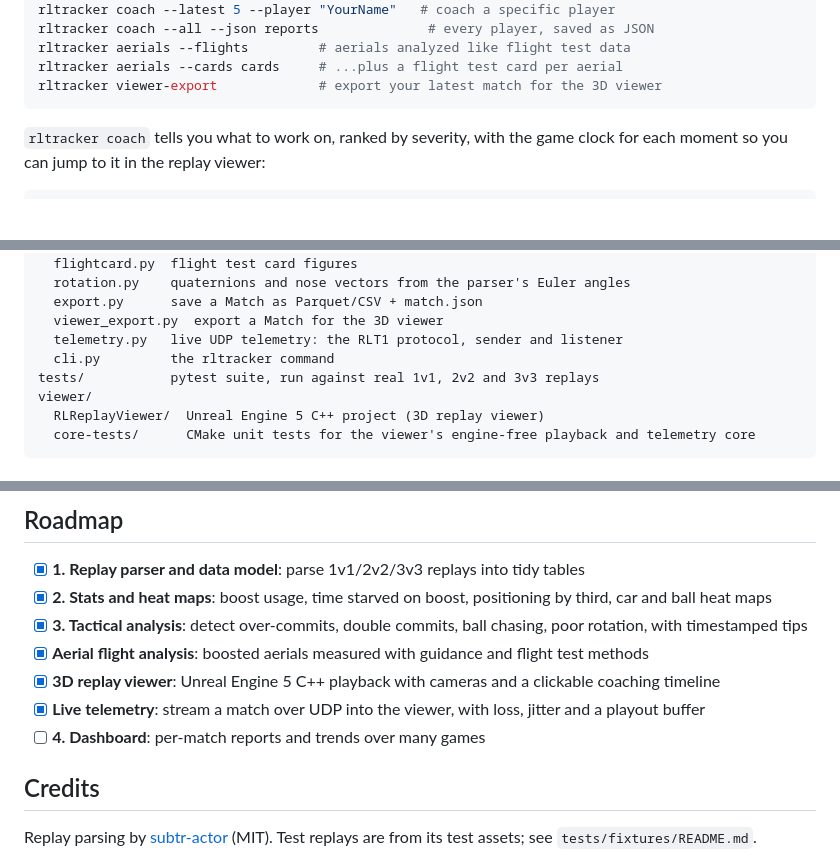
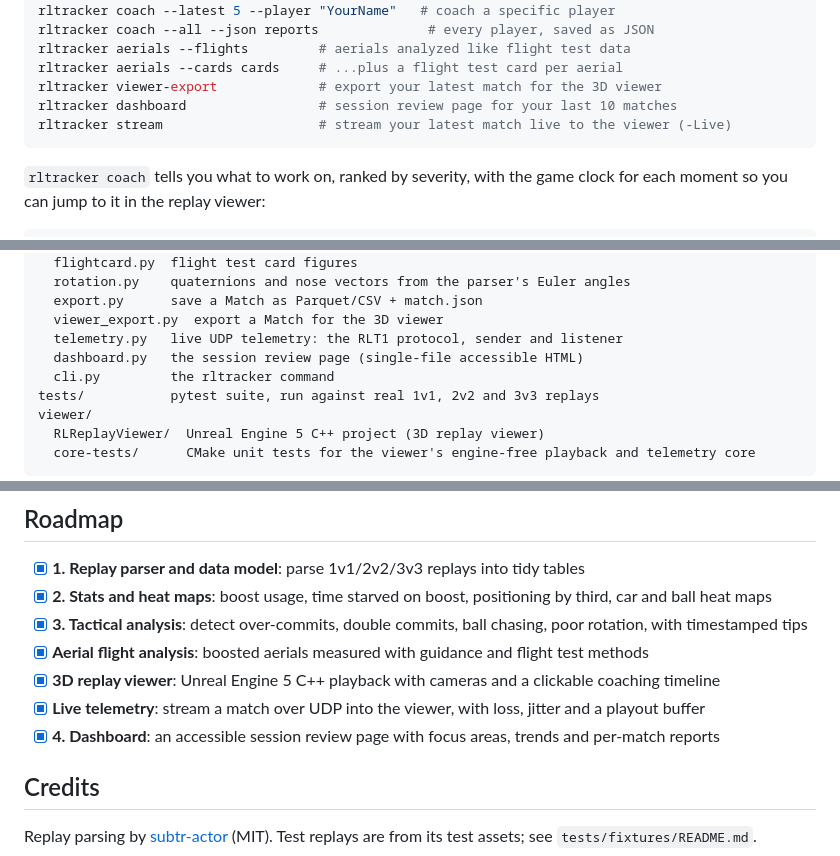
Before and after one commit to gilbertoHennepin/Personalized-Recommendations-Shopping-Web-App, a Markdown page: README.md, 3 parts joined by grey strips. Drawn GitHub-style; blank space fills up the shorter version.

````diff
--- a/README.md
+++ b/README.md
@@ -67,6 +80,8 @@ rltracker coach --all --json reports              # every player, saved as JSON
 rltracker aerials --flights         # aerials analyzed like flight test data
 rltracker aerials --cards cards     # ...plus a flight test card per aerial
 rltracker viewer-export             # export your latest match for the 3D viewer
+rltracker dashboard                 # session review page for your last 10 matches
+rltracker stream                    # stream your latest match live to the viewer (-Live)
 ```
 
 `rltracker coach` tells you what to work on, ranked by severity, with the game
@@ -310,6 +337,7 @@ src/rltracker/
   export.py      save a Match as Parquet/CSV + match.json
   viewer_export.py  export a Match for the 3D viewer
   telemetry.py   live UDP telemetry: the RLT1 protocol, sender and listener
+  dashboard.py   the session review page (single-file accessible HTML)
   cli.py         the rltracker command
 tests/           pytest suite, run against real 1v1, 2v2 and 3v3 replays
 viewer/
@@ -341,7 +369,7 @@ cmake --build build/core-tests && ctest --test-dir build/core-tests
 - [x] **Aerial flight analysis**: boosted aerials measured with guidance and flight test methods
 - [x] **3D replay viewer**: Unreal Engine 5 C++ playback with cameras and a clickable coaching timeline
 - [x] **Live telemetry**: stream a match over UDP into the viewer, with loss, jitter and a playout buffer
-- [ ] **4. Dashboard**: per-match reports and trends over many games
+- [x] **4. Dashboard**: an accessible session review page with focus areas, trends and per-match reports
 
 ## Credits
 
````
Also changed, not shown: other parts of README.md (+31 -6 lines), docs/hci.md (added, +94 -0 lines), docs/images/dashboard.png (added), 4 other files.
